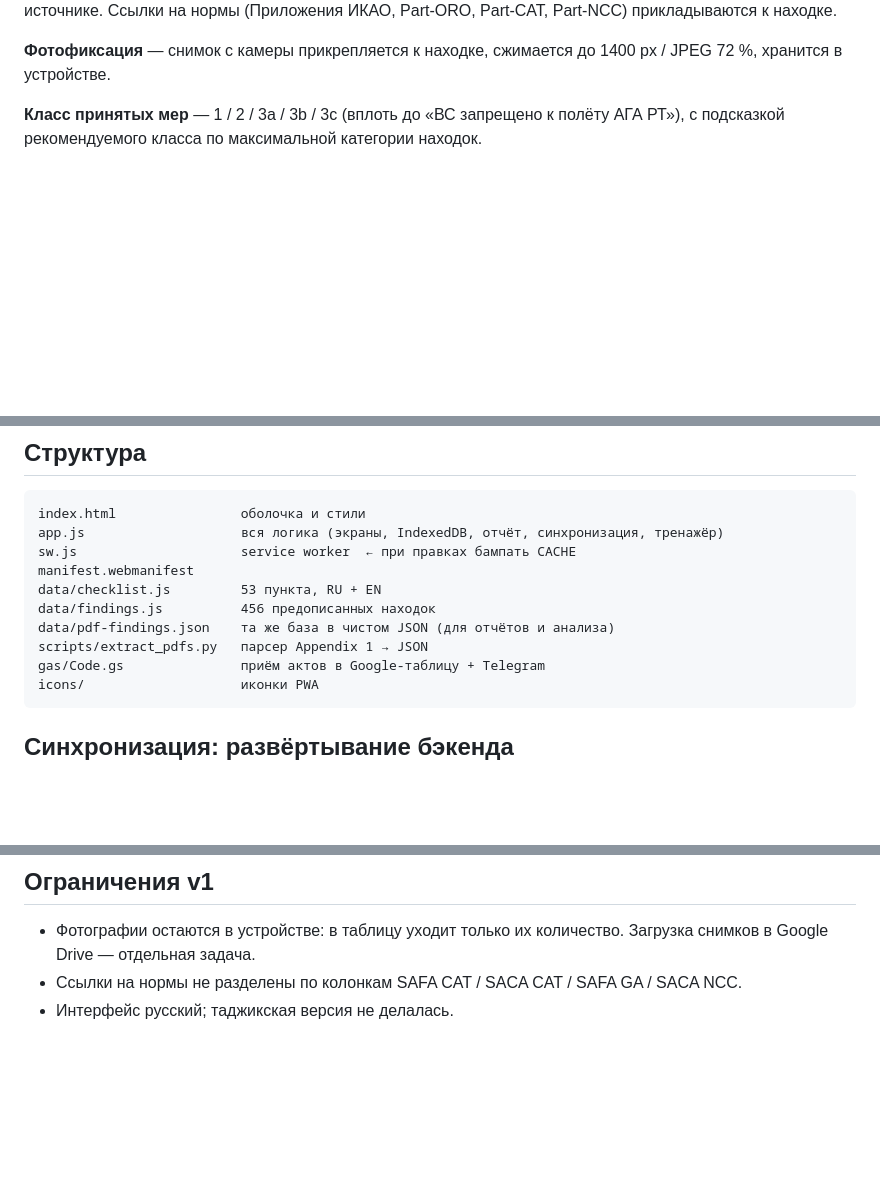
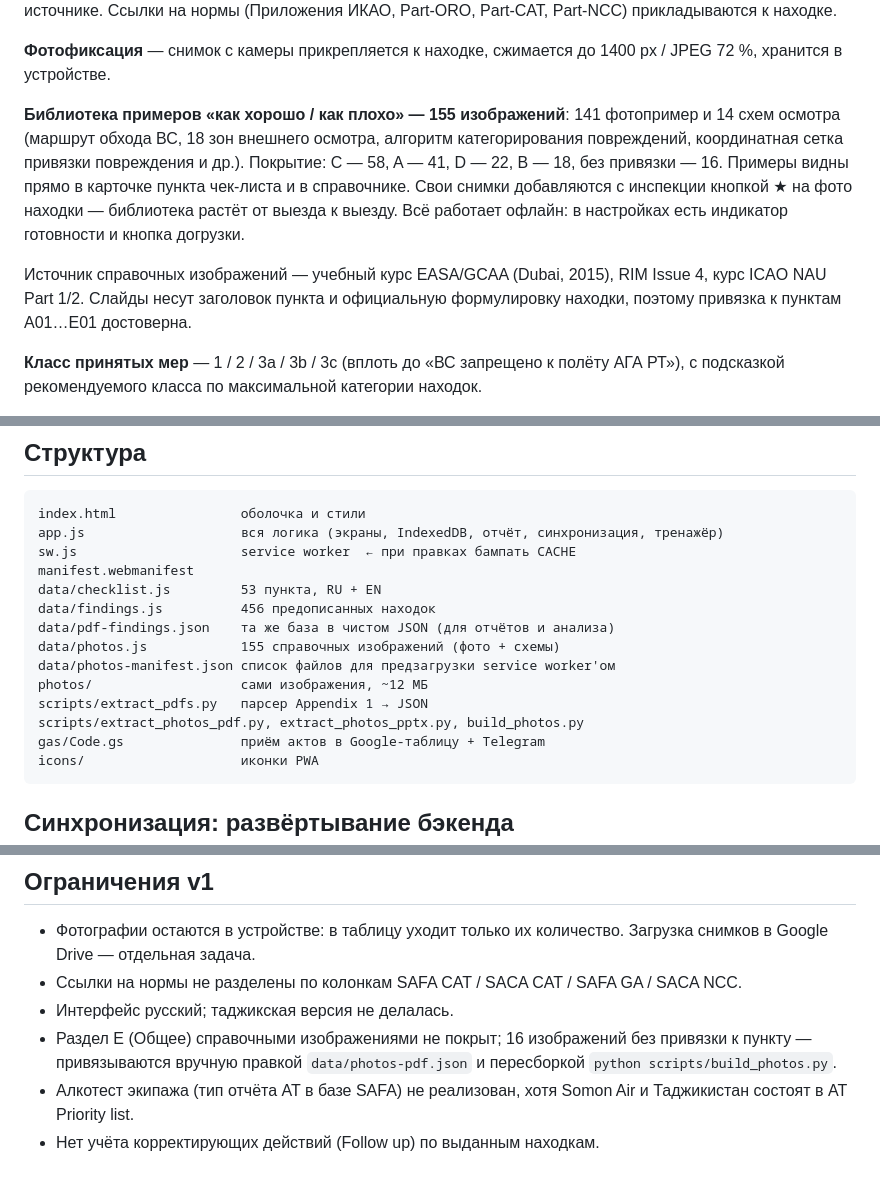
Before and after one commit to bsheraliev/ramp-inspector, a Markdown page: README.md, 3 parts joined by grey strips. Rendered like a GitHub page; blank space fills up the shorter version.

Commit message:
README: библиотека примеров, состав файлов, ограничения v1
Co-Authored-By: Claude Opus 5 <noreply@anthropic.com>

````diff
--- a/README.md
+++ b/README.md
@@ -37,6 +37,19 @@ Part-CAT, Part-NCC) прикладываются к находке.
 
 **Фотофиксация** — снимок с камеры прикрепляется к находке, сжимается до 1400 px /
 JPEG 72 %, хранится в устройстве.
+
+**Библиотека примеров «как хорошо / как плохо» — 155 изображений**: 141 фотопример
+и 14 схем осмотра (маршрут обхода ВС, 18 зон внешнего осмотра, алгоритм
+категорирования повреждений, координатная сетка привязки повреждения и др.).
+Покрытие: C — 58, A — 41, D — 22, B — 18, без привязки — 16.
+Примеры видны прямо в карточке пункта чек-листа и в справочнике.
+Свои снимки добавляются с инспекции кнопкой ★ на фото находки — библиотека
+растёт от выезда к выезду. Всё работает офлайн: в настройках есть индикатор
+готовности и кнопка догрузки.
+
+Источник справочных изображений — учебный курс EASA/GCAA (Dubai, 2015), RIM Issue 4,
+курс ICAO NAU Part 1/2. Слайды несут заголовок пункта и официальную формулировку
+находки, поэтому привязка к пунктам A01…E01 достоверна.
 
 **Класс принятых мер** — 1 / 2 / 3a / 3b / 3c (вплоть до «ВС запрещено к полёту АГА РТ»),
 с подсказкой рекомендуемого класса по максимальной категории находок.
@@ -82,7 +95,11 @@ manifest.webmanifest
 data/checklist.js         53 пункта, RU + EN
 data/findings.js          456 предописанных находок
 data/pdf-findings.json    та же база в чистом JSON (для отчётов и анализа)
+data/photos.js            155 справочных изображений (фото + схемы)
+data/photos-manifest.json список файлов для предзагрузки service worker'ом
+photos/                   сами изображения, ~12 МБ
 scripts/extract_pdfs.py   парсер Appendix 1 → JSON
+scripts/extract_photos_pdf.py, extract_photos_pptx.py, build_photos.py
 gas/Code.gs               приём актов в Google-таблицу + Telegram
 icons/                    иконки PWA
 ```
@@ -115,3 +132,9 @@ icons/                    иконки PWA
   Загрузка снимков в Google Drive — отдельная задача.
 - Ссылки на нормы не разделены по колонкам SAFA CAT / SACA CAT / SAFA GA / SACA NCC.
 - Интерфейс русский; таджикская версия не делалась.
+- Раздел E (Общее) справочными изображениями не покрыт; 16 изображений без
+  привязки к пункту — привязываются вручную правкой `data/photos-pdf.json`
+  и пересборкой `python scripts/build_photos.py`.
+- Алкотест экипажа (тип отчёта AT в базе SAFA) не реализован, хотя Somon Air
+  и Таджикистан состоят в AT Priority list.
+- Нет учёта корректирующих действий (Follow up) по выданным находкам.
````
